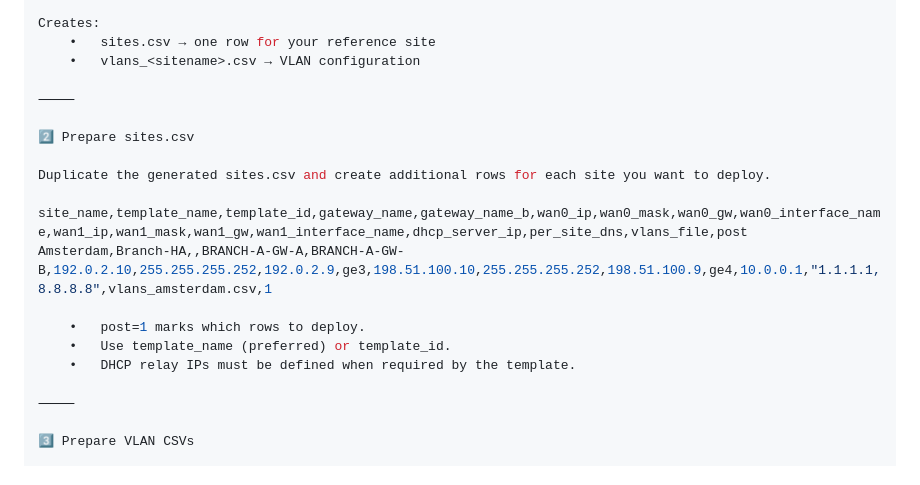
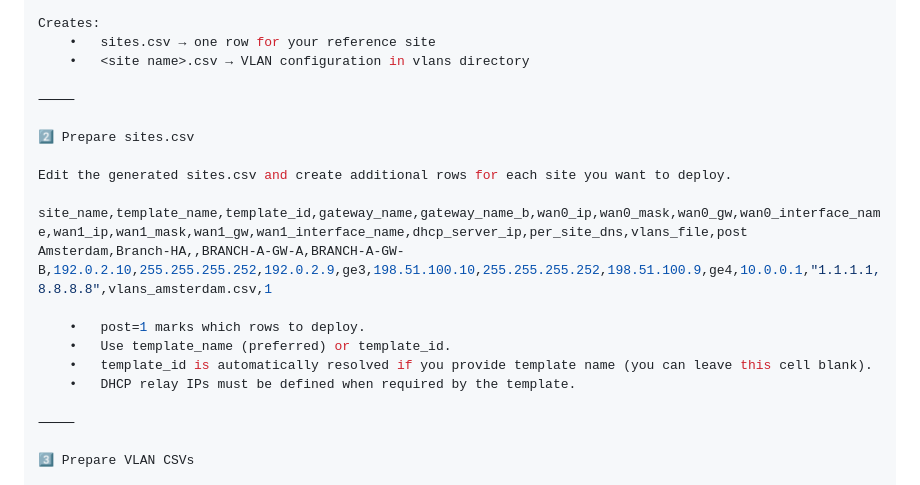
Before and after one commit to m1k3d/ztb-site-automation, a Markdown page: readme.md, the part around the change. Rendered like a GitHub page.

```diff
--- a/readme.md
+++ b/readme.md
@@ -138,19 +138,20 @@ Flag	Description
 
 Creates:
 	•	sites.csv → one row for your reference site
-	•	vlans_<sitename>.csv → VLAN configuration
+	•	<site name>.csv → VLAN configuration in vlans directory
 
 ⸻
 
 2️⃣ Prepare sites.csv
 
-Duplicate the generated sites.csv and create additional rows for each site you want to deploy.
+Edit the generated sites.csv and create additional rows for each site you want to deploy.
 
 site_name,template_name,template_id,gateway_name,gateway_name_b,wan0_ip,wan0_mask,wan0_gw,wan0_interface_name,wan1_ip,wan1_mask,wan1_gw,wan1_interface_name,dhcp_server_ip,per_site_dns,vlans_file,post
 Amsterdam,Branch-HA,,BRANCH-A-GW-A,BRANCH-A-GW-B,192.0.2.10,255.255.255.252,192.0.2.9,ge3,198.51.100.10,255.255.255.252,198.51.100.9,ge4,10.0.0.1,"1.1.1.1,8.8.8.8",vlans_amsterdam.csv,1
 
 	•	post=1 marks which rows to deploy.
 	•	Use template_name (preferred) or template_id.
+	•	template_id is automatically resolved if you provide template name (you can leave this cell blank).
 	•	DHCP relay IPs must be defined when required by the template.
 
 ⸻
```
